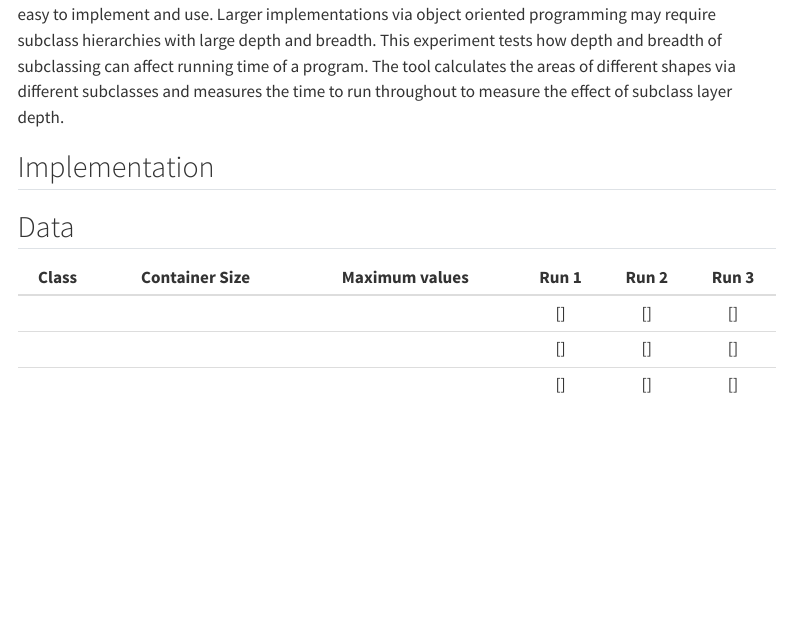
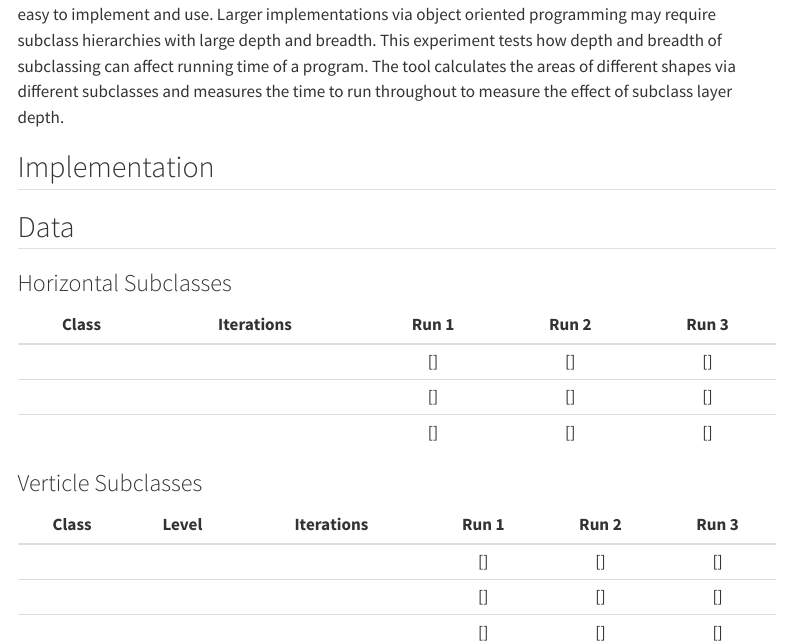
Before and after one commit to ganderson03/algorithmology-all-hands-object-subclassing, a Quarto document (Writing/Report.qmd): the page in a window 1100 px wide, from 580 px down. Rendered offline with R 4.5, knitr and Pandoc in place of Quarto, with nearby package versions; menus at the side of the page are left out.

Commit message:
Formatted empty table

```diff
--- a/Writing/Report.qmd
+++ b/Writing/Report.qmd
@@ -34,11 +34,21 @@ Using objects and classes in python is a great way to encapsulate both data and
 
 ## Data
 
-| Class | Container Size | Maximum values | Run 1 | Run 2 | Run 3 |
-|:--------:|:--------------:|:--------------:|:-----:|:-----:|:-----:|
-|      |      |        | []  | []  | []  |
-|     |      |        | []  | []  | []  |
-|       |      |        | []  | []  | []  |
+### Horizontal Subclasses
+
+| Class | Iterations | Run 1 | Run 2 | Run 3 |
+|:-----:|:----------:|:-----:|:-----:|:-----:|
+|       |            | []    | []    | []    |
+|       |            | []    | []    | []    |
+|       |            | []    | []    | []    |
+
+### Verticle Subclasses
+
+| Class | Level | Iterations | Run 1 | Run 2 | Run 3 |
+|:-----:|:-----:|:----------:|:-----:|:-----:|:-----:|
+|       |       |            | []    | []    | []    |
+|       |       |            | []    | []    | []    |
+|       |       |            | []    | []    | []    |
 
 ## Analysis
 
```
